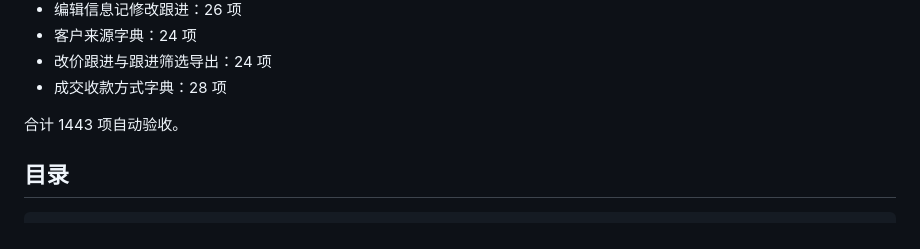
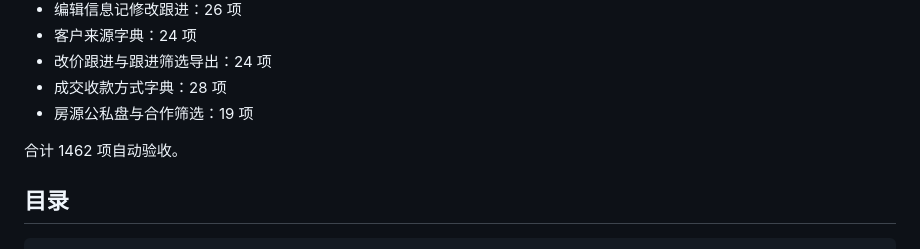
Before and after one commit to xiongfeiwang992-web/Hermes--ui, a Markdown page: README.md, the part around the change. GitHub-like rendering.

Commit message:
docs: README 同步房源合作筛选验收计数
Co-authored-by: xiongfeiwang992-web <xiongfeiwang992-web@users.noreply.github.com>

```diff
--- a/README.md
+++ b/README.md
@@ -130,8 +130,9 @@ CA 电子签、真隐号、外网平台、地图、微信和短信提供默认
 - 客户来源字典：24 项
 - 改价跟进与跟进筛选导出：24 项
 - 成交收款方式字典：28 项
+- 房源公私盘与合作筛选：19 项
 
-合计 1443 项自动验收。
+合计 1462 项自动验收。
 
 ## 目录
 
```
